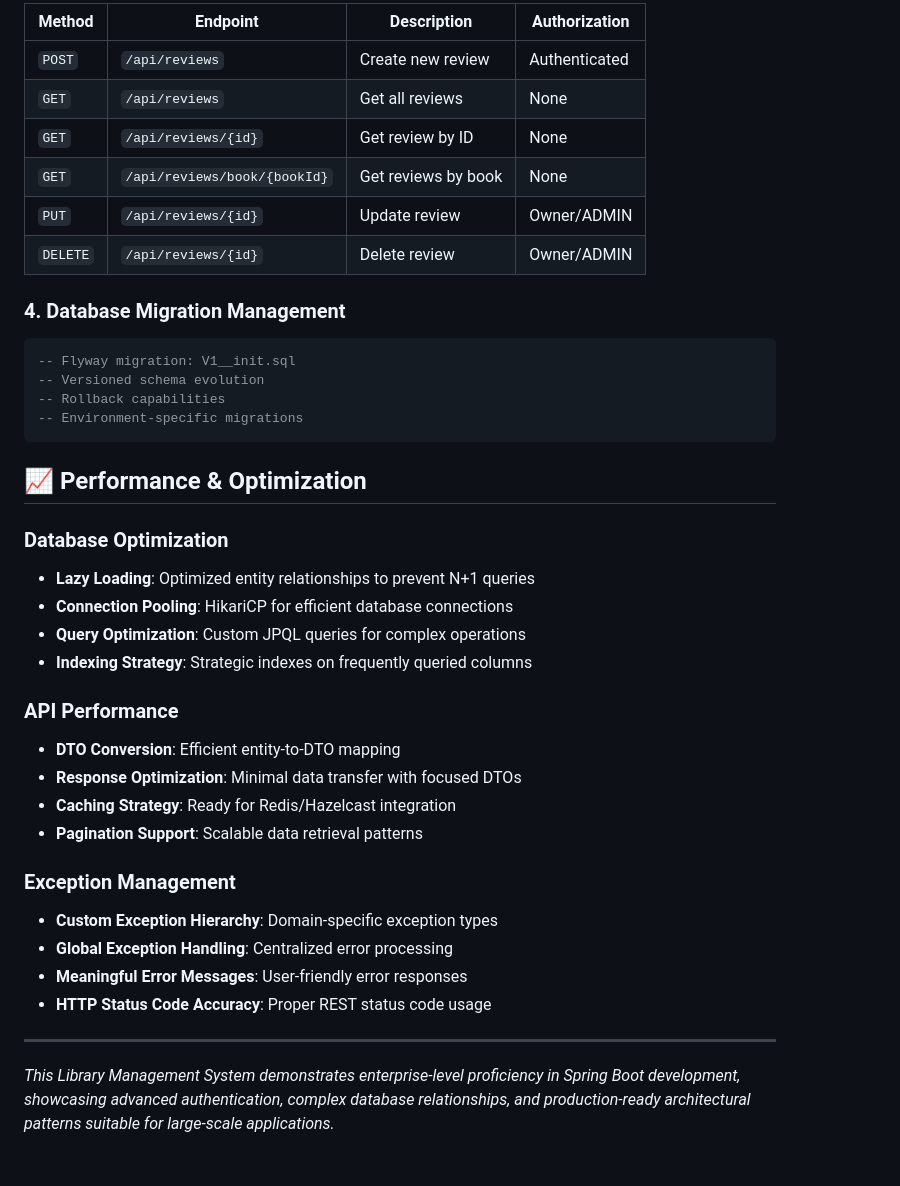
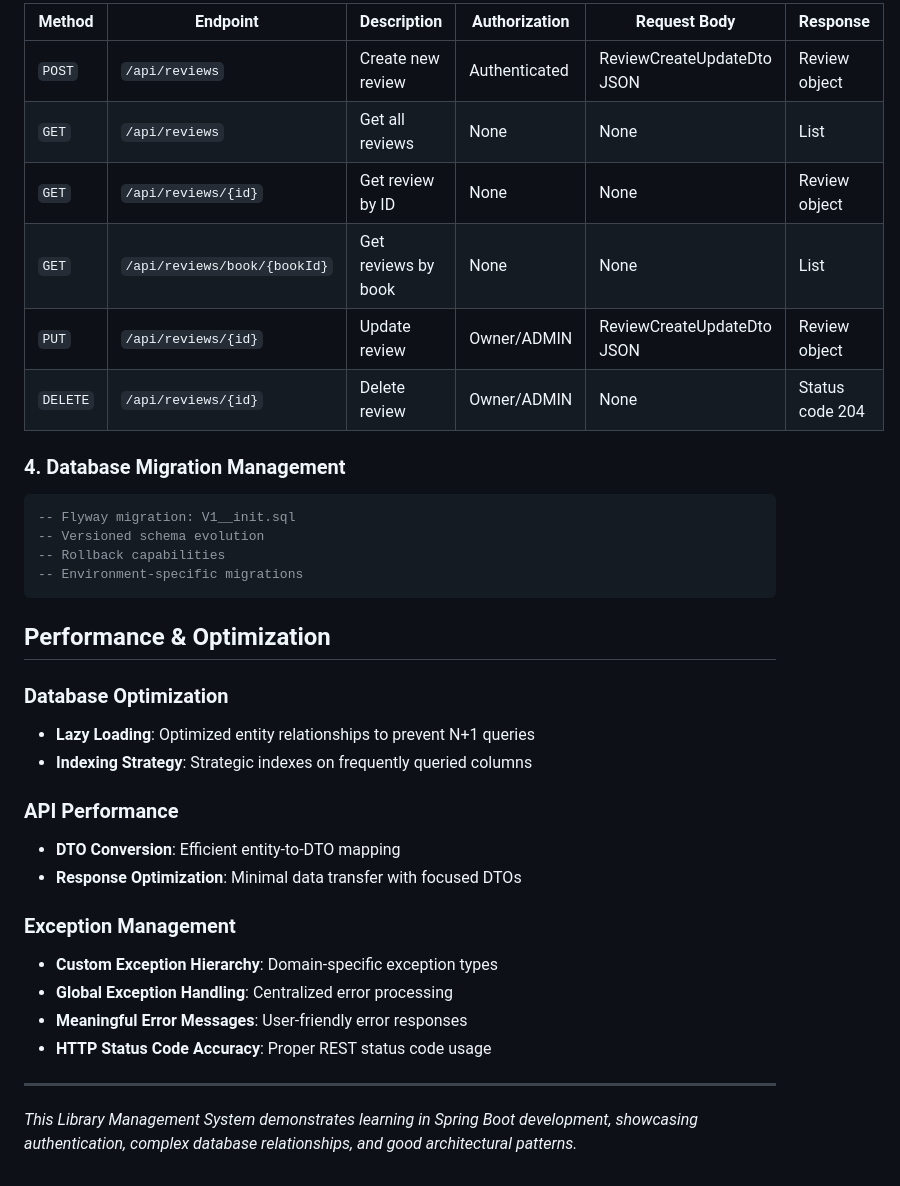
Before and after one commit to whiteblueskyss/Rokomari, a Markdown page: lms/README.md, the part around one of its changes. Rendered like a GitHub page.

````diff
--- a/lms/README.md
+++ b/lms/README.md
@@ -196,12 +196,12 @@ CREATE INDEX idx_author_name ON authors(name);
 
-| Method | Endpoint | Description | Authorization |
-|--------|----------|-------------|---------------|
-| `POST` | `/api/reviews` | Create new review | Authenticated |
-| `GET` | `/api/reviews` | Get all reviews | None |
-| `GET` | `/api/reviews/{id}` | Get review by ID | None |
-| `GET` | `/api/reviews/book/{bookId}` | Get reviews by book | None |
-| `PUT` | `/api/reviews/{id}` | Update review | Owner/ADMIN |
-| `DELETE` | `/api/reviews/{id}` | Delete review | Owner/ADMIN |
+| Method | Endpoint | Description | Authorization | Request Body | Response |
+|--------|----------|-------------|---------------|-------------|----------|
+| `POST` | `/api/reviews` | Create new review | Authenticated | ReviewCreateUpdateDto JSON | Review object |
+| `GET` | `/api/reviews` | Get all reviews | None | None | List<Review> |
+| `GET` | `/api/reviews/{id}` | Get review by ID | None | None | Review object |
+| `GET` | `/api/reviews/book/{bookId}` | Get reviews by book | None | None | List<Review> |
+| `PUT` | `/api/reviews/{id}` | Update review | Owner/ADMIN | ReviewCreateUpdateDto JSON | Review object |
+| `DELETE` | `/api/reviews/{id}` | Delete review | Owner/ADMIN | None | Status code 204 |
 
 
 ### **4. Database Migration Management**
@@ -212,19 +212,15 @@ CREATE INDEX idx_author_name ON authors(name);
 -- Environment-specific migrations
 ```
 
-## 📈 Performance & Optimization
+## Performance & Optimization
 
 ### **Database Optimization**
 - **Lazy Loading**: Optimized entity relationships to prevent N+1 queries
-- **Connection Pooling**: HikariCP for efficient database connections
-- **Query Optimization**: Custom JPQL queries for complex operations
 - **Indexing Strategy**: Strategic indexes on frequently queried columns
 
 ### **API Performance**
 - **DTO Conversion**: Efficient entity-to-DTO mapping
 - **Response Optimization**: Minimal data transfer with focused DTOs
-- **Caching Strategy**: Ready for Redis/Hazelcast integration
-- **Pagination Support**: Scalable data retrieval patterns
 
 ### **Exception Management**
 - **Custom Exception Hierarchy**: Domain-specific exception types
@@ -233,4 +229,4 @@ CREATE INDEX idx_author_name ON authors(name);
 - **HTTP Status Code Accuracy**: Proper REST status code usage
 ---
 
-*This Library Management System demonstrates enterprise-level proficiency in Spring Boot development, showcasing advanced authentication, complex database relationships, and production-ready architectural patterns suitable for large-scale applications.*
+*This Library Management System demonstrates  learning in Spring Boot development, showcasing authentication, complex database relationships, and good architectural patterns.*
````
Also changed, not shown: other parts of lms/README.md (+34 -34 lines).
